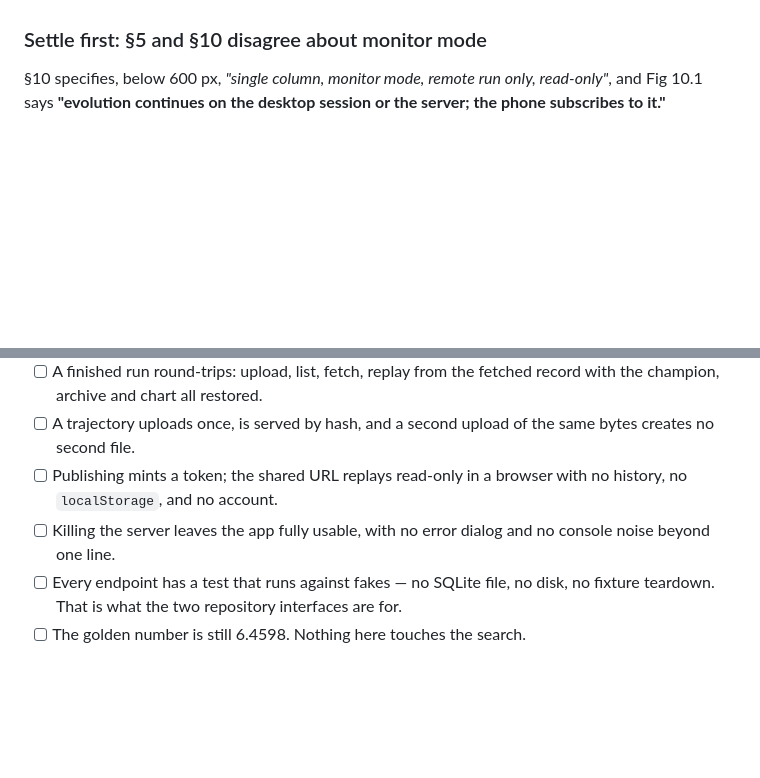
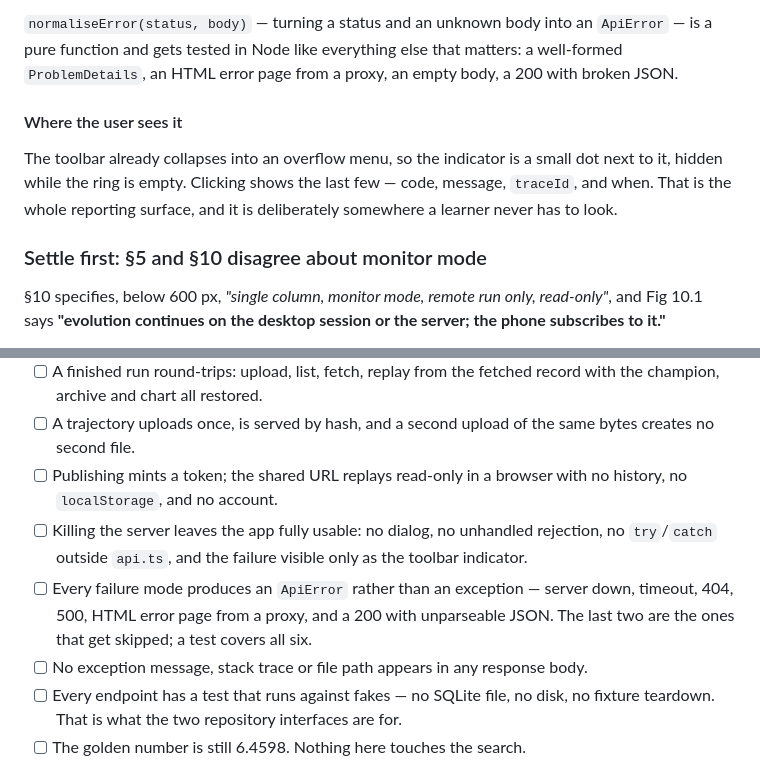
Before and after one commit to RobCawsey/Evolab, a Markdown page: docs/implementation.md, 2 parts joined by grey strips. Rendered like a GitHub page; blank space fills up the shorter version.

```diff
--- a/docs/implementation.md
+++ b/docs/implementation.md
@@ -2264,3 +2329,13 @@ through, and whose every function returns a result rather than throwing.
+`normaliseError(status, body)` — turning a status and an unknown body into an `ApiError` — is
+a pure function and gets tested in Node like everything else that matters: a well-formed
+`ProblemDetails`, an HTML error page from a proxy, an empty body, a 200 with broken JSON.
+
+#### Where the user sees it
+
+The toolbar already collapses into an overflow menu, so the indicator is a small dot next to
+it, hidden while the ring is empty. Clicking shows the last few — code, message, `traceId`,
+and when. That is the whole reporting surface, and it is deliberately somewhere a learner
+never has to look.
 
 ### Settle first: §5 and §10 disagree about monitor mode
 
@@ -2437,8 +2512,12 @@ into `wwwroot/`. That copy step is the only place the two builds touch.
       creates no second file.
 - [ ] Publishing mints a token; the shared URL replays read-only in a browser with no history,
       no `localStorage`, and no account.
-- [ ] Killing the server leaves the app fully usable, with no error dialog and no console
-      noise beyond one line.
+- [ ] Killing the server leaves the app fully usable: no dialog, no unhandled rejection, no
+      `try`/`catch` outside `api.ts`, and the failure visible only as the toolbar indicator.
+- [ ] Every failure mode produces an `ApiError` rather than an exception — server down,
+      timeout, 404, 500, HTML error page from a proxy, and a 200 with unparseable JSON. The
+      last two are the ones that get skipped; a test covers all six.
+- [ ] No exception message, stack trace or file path appears in any response body.
 - [ ] Every endpoint has a test that runs against fakes — no SQLite file, no disk, no
       fixture teardown. That is what the two repository interfaces are for.
 - [ ] The golden number is still 6.4598. Nothing here touches the search.
```
Also changed, not shown: other parts of docs/implementation.md (+66 -1 lines), CLAUDE.md (+6 -0 lines).
